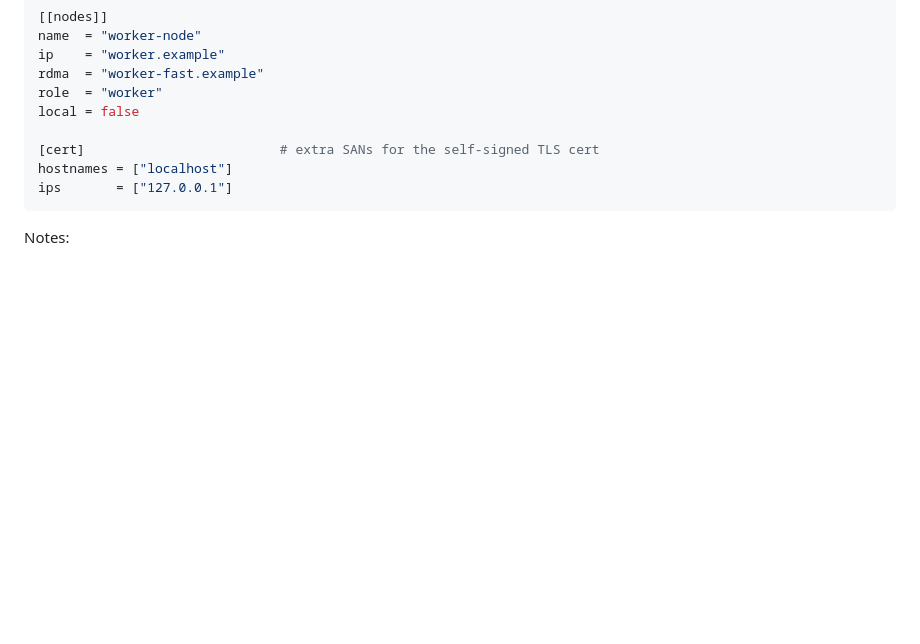
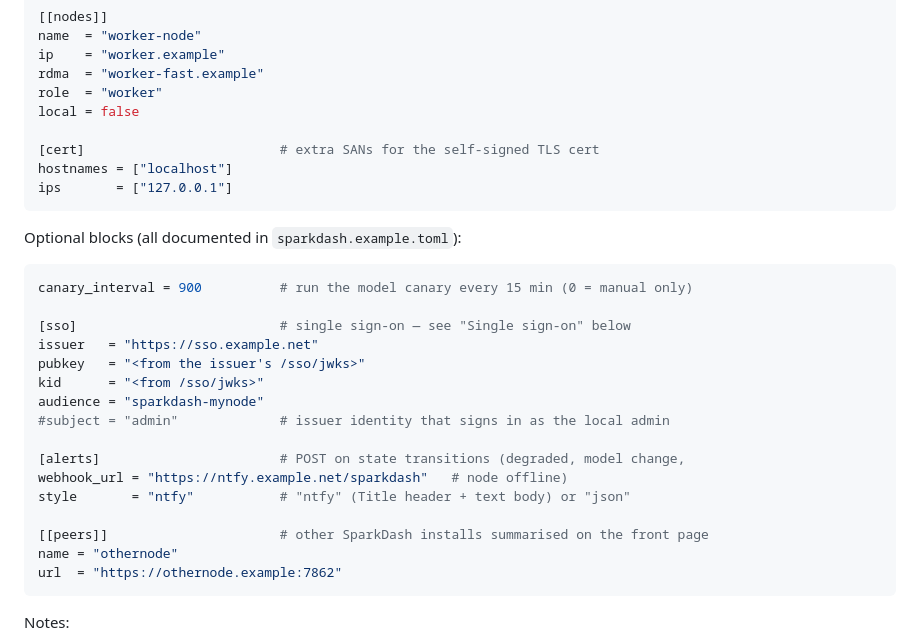
Before and after one commit to brainchillz/sparkdash, a Markdown page: README.md, the part around one of its changes. GitHub-like rendering; blank space fills up the shorter version.

````diff
--- a/README.md
+++ b/README.md
@@ -105,6 +105,27 @@ hostnames = ["localhost"]
 ips       = ["127.0.0.1"]
 ```
 
+Optional blocks (all documented in `sparkdash.example.toml`):
+
+```toml
+canary_interval = 900          # run the model canary every 15 min (0 = manual only)
+
+[sso]                          # single sign-on — see "Single sign-on" below
+issuer   = "https://sso.example.net"
+pubkey   = "<from the issuer's /sso/jwks>"
+kid      = "<from /sso/jwks>"
+audience = "sparkdash-mynode"
+#subject = "admin"             # issuer identity that signs in as the local admin
+
+[alerts]                       # POST on state transitions (degraded, model change,
+webhook_url = "https://ntfy.example.net/sparkdash"   # node offline)
+style       = "ntfy"           # "ntfy" (Title header + text body) or "json"
+
+[[peers]]                      # other SparkDash installs summarised on the front page
+name = "othernode"
+url  = "https://othernode.example:7862"
+```
+
 Notes:
 - **`ip` must match the monitor stream** — SparkDash maps `sparkrun cluster
   monitor` output back to nodes by this address; a mismatch leaves that node's
````
Also changed, not shown: other parts of README.md (+66 -2 lines).
